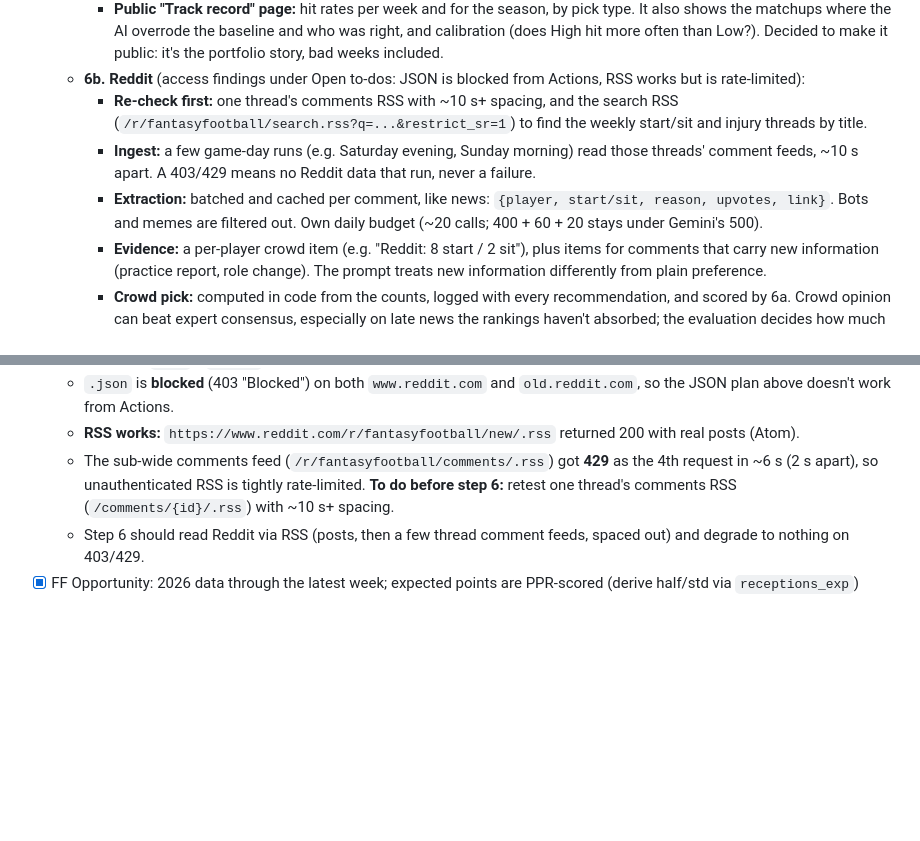
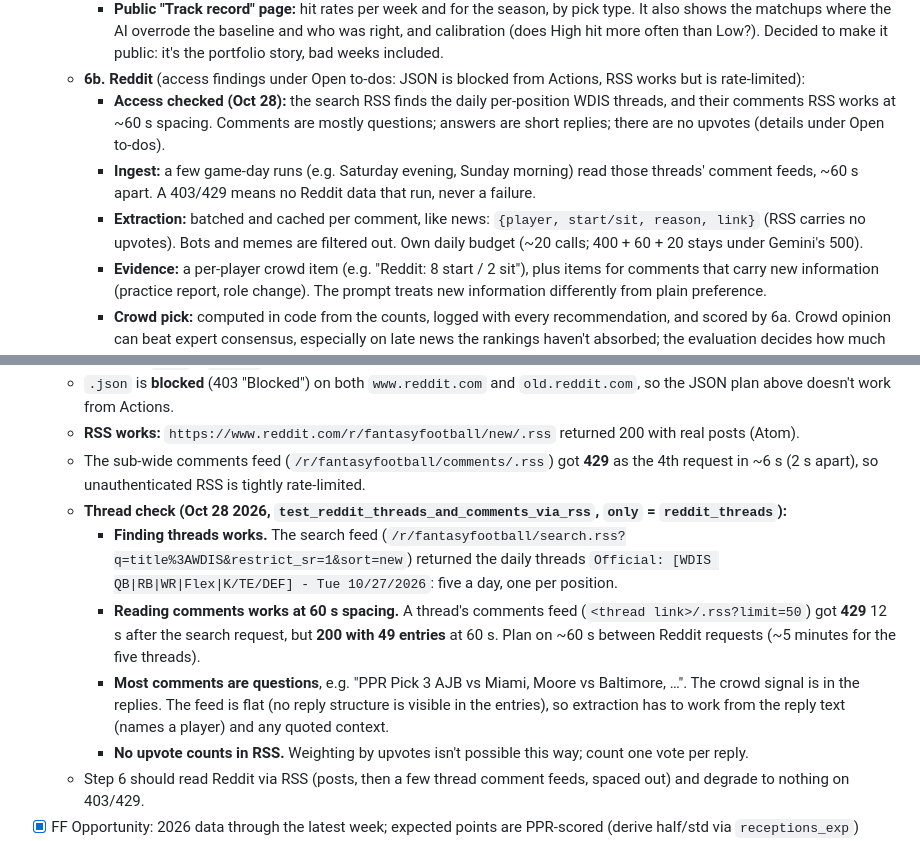
Before and after one commit to niwang96/who-should-i-start, a Markdown page: CLAUDE.md, 2 parts joined by grey strips. Rendered like a GitHub page; blank space fills up the shorter version.

Commit message:
Record the Reddit thread check: search finds the daily WDIS threads, comments read at 60 s spacing, no upvotes in RSS
Co-Authored-By: Claude Opus 5.5 <noreply@anthropic.com>
Claude-Session: https://claude.ai/code/session_01UZJ6GmyQMTNLKpqp9KVnVC

```diff
--- a/CLAUDE.md
+++ b/CLAUDE.md
@@ -167,9 +167,9 @@ Many users will ask about the same players, so cache per-player results.
      - **Schedule:** after Monday night's stats land (normally Tuesday), the daily run scores the finished week into a results table.
      - **Public "Track record" page:** hit rates per week and for the season, by pick type. It also shows the matchups where the AI overrode the baseline and who was right, and calibration (does High hit more often than Low?). Decided to make it public: it's the portfolio story, bad weeks included.
    - **6b. Reddit** (access findings under Open to-dos: JSON is blocked from Actions, RSS works but is rate-limited):
-     - **Re-check first:** one thread's comments RSS with ~10 s+ spacing, and the search RSS (`/r/fantasyfootball/search.rss?q=...&restrict_sr=1`) to find the weekly start/sit and injury threads by title.
-     - **Ingest:** a few game-day runs (e.g. Saturday evening, Sunday morning) read those threads' comment feeds, ~10 s apart. A 403/429 means no Reddit data that run, never a failure.
-     - **Extraction:** batched and cached per comment, like news: `{player, start/sit, reason, upvotes, link}`. Bots and memes are filtered out. Own daily budget (~20 calls; 400 + 60 + 20 stays under Gemini's 500).
+     - **Access checked (Oct 28):** the search RSS finds the daily per-position WDIS threads, and their comments RSS works at ~60 s spacing. Comments are mostly questions; answers are short replies; there are no upvotes (details under Open to-dos).
+     - **Ingest:** a few game-day runs (e.g. Saturday evening, Sunday morning) read those threads' comment feeds, ~60 s apart. A 403/429 means no Reddit data that run, never a failure.
+     - **Extraction:** batched and cached per comment, like news: `{player, start/sit, reason, link}` (RSS carries no upvotes). Bots and memes are filtered out. Own daily budget (~20 calls; 400 + 60 + 20 stays under Gemini's 500).
      - **Evidence:** a per-player crowd item (e.g. "Reddit: 8 start / 2 sit"), plus items for comments that carry new information (practice report, role change). The prompt treats new information differently from plain preference.
      - **Crowd pick:** computed in code from the counts, logged with every recommendation, and scored by 6a. Crowd opinion can beat expert consensus, especially on late news the rankings haven't absorbed; the evaluation decides how much weight it earns.
      - **UI:** when the crowd and the experts disagree, the answer says so plainly.
@@ -198,7 +198,12 @@ Many users will ask about the same players, so cache per-player results.
 - [x] Reddit from GitHub Actions (Oct 27 2026, `test_reddit_is_readable_from_this_runner`, Actions → integration → Run workflow with `only` = `reddit`; no API quota):
   - `.json` is **blocked** (403 "Blocked") on both `www.reddit.com` and `old.reddit.com`, so the JSON plan above doesn't work from Actions.
   - **RSS works:** `https://www.reddit.com/r/fantasyfootball/new/.rss` returned 200 with real posts (Atom).
-  - The sub-wide comments feed (`/r/fantasyfootball/comments/.rss`) got **429** as the 4th request in ~6 s (2 s apart), so unauthenticated RSS is tightly rate-limited. **To do before step 6:** retest one thread's comments RSS (`/comments/{id}/.rss`) with ~10 s+ spacing.
+  - The sub-wide comments feed (`/r/fantasyfootball/comments/.rss`) got **429** as the 4th request in ~6 s (2 s apart), so unauthenticated RSS is tightly rate-limited.
+  - **Thread check (Oct 28 2026, `test_reddit_threads_and_comments_via_rss`, `only` = `reddit_threads`):**
+    - **Finding threads works.** The search feed (`/r/fantasyfootball/search.rss?q=title%3AWDIS&restrict_sr=1&sort=new`) returned the daily threads `Official: [WDIS QB|RB|WR|Flex|K/TE/DEF] - Tue 10/27/2026`: five a day, one per position.
+    - **Reading comments works at 60 s spacing.** A thread's comments feed (`<thread link>/.rss?limit=50`) got **429** 12 s after the search request, but **200 with 49 entries** at 60 s. Plan on ~60 s between Reddit requests (~5 minutes for the five threads).
+    - **Most comments are questions**, e.g. "PPR Pick 3 AJB vs Miami, Moore vs Baltimore, …". The crowd signal is in the replies. The feed is flat (no reply structure is visible in the entries), so extraction has to work from the reply text (names a player) and any quoted context.
+    - **No upvote counts in RSS.** Weighting by upvotes isn't possible this way; count one vote per reply.
   - Step 6 should read Reddit via RSS (posts, then a few thread comment feeds, spaced out) and degrade to nothing on 403/429.
 - [x] FF Opportunity: 2026 data through the latest week; expected points are PPR-scored (derive half/std via `receptions_exp`)
 - [x] FF Rankings weekly (`fp_latest_weekly.csv`, Oct 24 2026): `load_ff_rankings('week')` 403s here because the proxy blocks `github.com/.../raw/...`, but the same file loads from `https://raw.githubusercontent.com/dynastyprocess/data/master/files/fp_latest_weekly.csv`. It's a scrape of FantasyPros' full weekly ECR for **every** ranked player (1006 rows, `scrape_date` 2026-10-23), with `ecr`, `sd`, `best`, `worst`, `pos_rank`, `start_sit_grade`, `r2p_pts`, opponent and game status. Pages: `qb`, `ppr-rb`, `ppr-wr`, `ppr-te`, `k`, `dst` (+ IDP). **PPR only** for skill positions, so no half/std ECR. Keyed by `fantasypros_id` (same as the API `player_id`). It's FantasyPros data, so cite FantasyPros. Ingested by `startsit.ingest.rankings` (archived per `scrape_date`; week inferred from kickoff dates vs. the schedule, since the file has no week column). Re-checked hourly since Oct 25 2026. **Update cadence** (read from the file's git history, Oct 27 2026):
```
